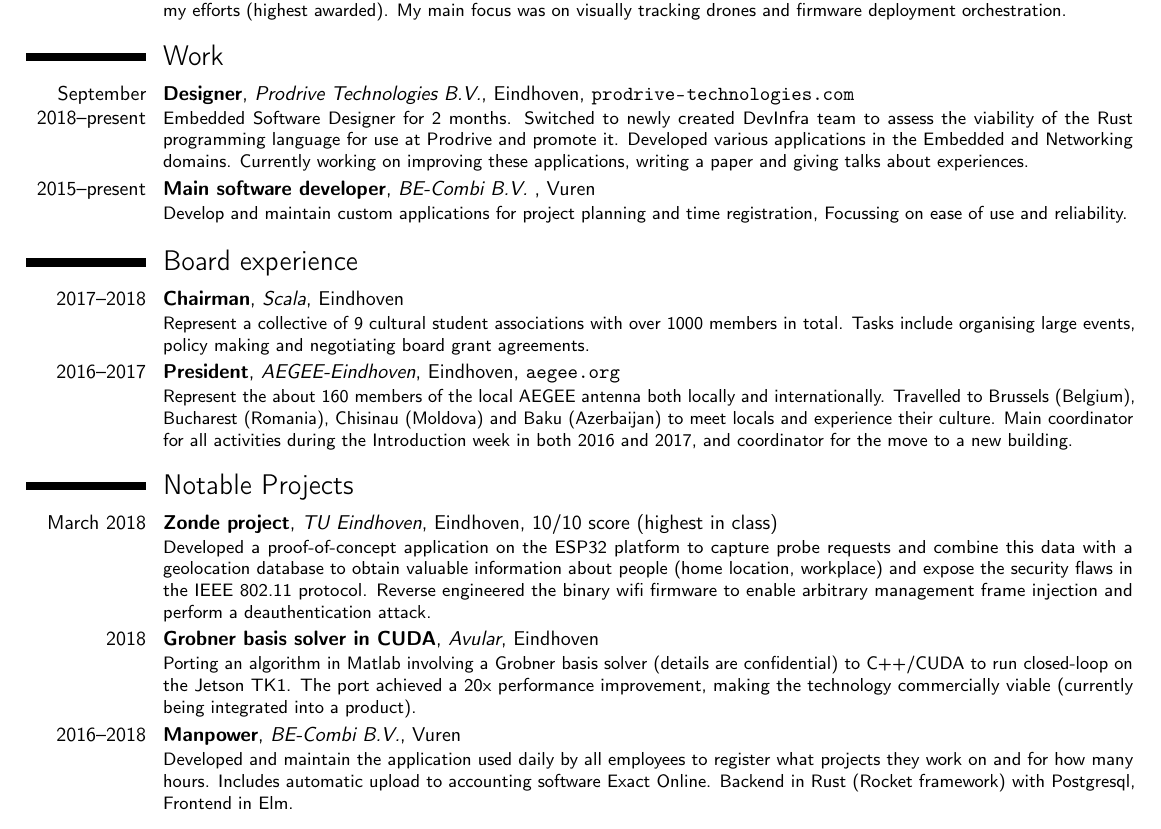
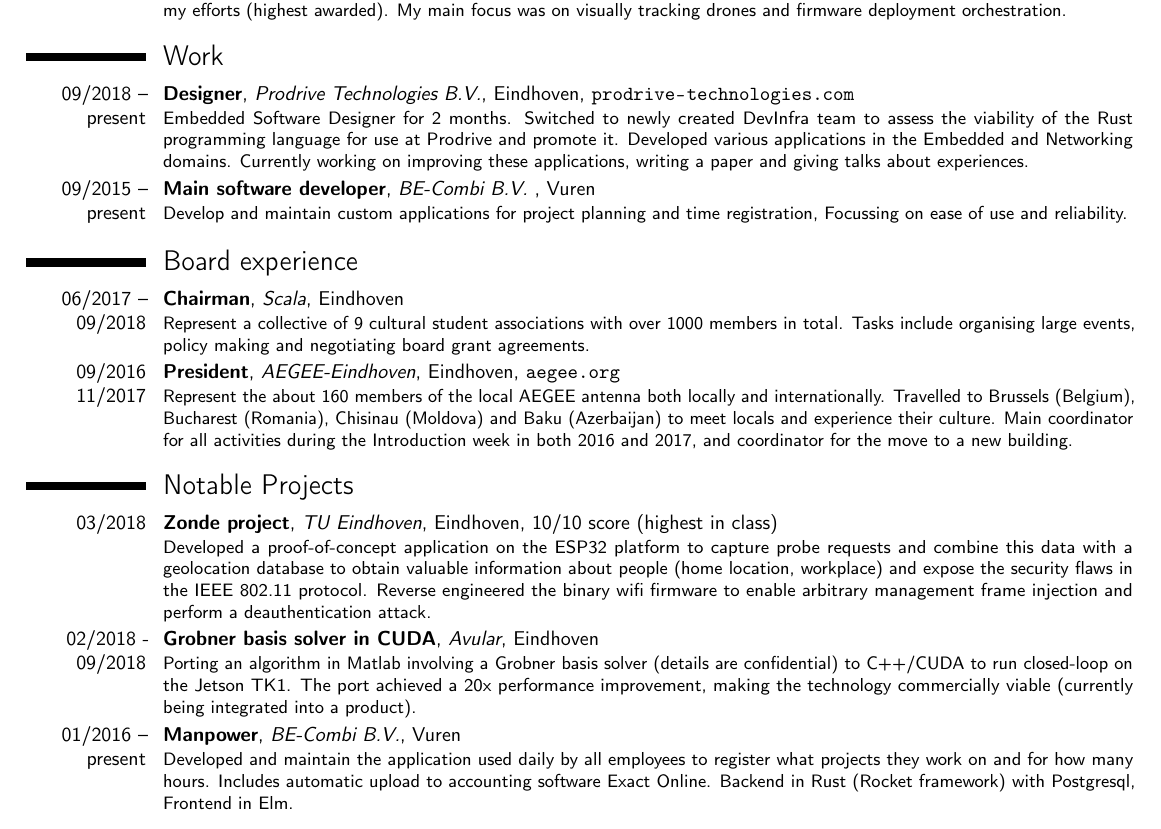
Before and after one commit to wildarch/cv, a LaTeX CV (main.tex): part of page 1 of 2, cut so that both start at the same text. Compiled offline with pdfLaTeX.

Commit message:
Add months to education and employment.

```diff
--- a/main.tex
+++ b/main.tex
@@ -68,23 +68,23 @@
 %	WORK EXPERIENCE SECTION
 %----------------------------------------------------------------------------------------
 \section{Honors}
-\cventry{2016--2018}{Honors Program High Tech Systems}{TU Eindhoven}{Eindhoven}{\url{fireflyeindhoven.nl}}{Special program for the top 100 students of the university to take on a extra project next to their studies. Our team firefly strives to create a captivating show combining music and light effects with drones. Received the rare "Excellent" distinction for my efforts (highest awarded). My main focus was on visually tracking drones and firmware deployment orchestration.}
+\cventry{06/2016 -- 09/2018}{Honors Program High Tech Systems}{TU Eindhoven}{Eindhoven}{\url{fireflyeindhoven.nl}}{Special program for the top 100 students of the university to take on a extra project next to their studies. Our team firefly strives to create a captivating show combining music and light effects with drones. Received the rare "Excellent" distinction for my efforts (highest awarded). My main focus was on visually tracking drones and firmware deployment orchestration.}
 
 \section{Work}
-\cventry{September 2018--present}{Designer}{Prodrive Technologies B.V.}{Eindhoven}{\url{prodrive-technologies.com}}{Embedded Software Designer for 2 months. Switched to newly created DevInfra team to assess the viability of the Rust programming language for use at Prodrive and promote it. Developed various applications in the Embedded and Networking domains. Currently working on improving these applications, writing a paper and giving talks about experiences.}
+\cventry{09/2018 -- present}{Designer}{Prodrive Technologies B.V.}{Eindhoven}{\url{prodrive-technologies.com}}{Embedded Software Designer for 2 months. Switched to newly created DevInfra team to assess the viability of the Rust programming language for use at Prodrive and promote it. Developed various applications in the Embedded and Networking domains. Currently working on improving these applications, writing a paper and giving talks about experiences.}
 
-\cventry{2015--present}{Main software developer}{BE-Combi B.V. }{Vuren}{}{Develop and maintain custom applications for project planning and time registration, Focussing on ease of use and reliability.}
+\cventry{09/2015 -- present}{Main software developer}{BE-Combi B.V. }{Vuren}{}{Develop and maintain custom applications for project planning and time registration, Focussing on ease of use and reliability.}
 \section{Board experience}
-\cventry{2017--2018}{Chairman}{Scala}{Eindhoven}{}{Represent a collective of 9 cultural student associations with over 1000 members in total. Tasks include organising large events, policy making and negotiating board grant agreements.}
+\cventry{06/2017 -- 09/2018}{Chairman}{Scala}{Eindhoven}{}{Represent a collective of 9 cultural student associations with over 1000 members in total. Tasks include organising large events, policy making and negotiating board grant agreements.}
 
-\cventry{2016--2017}{President}{AEGEE-Eindhoven}{Eindhoven}{\url{aegee.org}}{Represent the about 160 members of the local AEGEE antenna both locally and internationally. Travelled to Brussels (Belgium), Bucharest (Romania), Chisinau (Moldova) and Baku (Azerbaijan) to meet locals and experience their culture. Main coordinator for all activities during the Introduction week in both 2016 and 2017, and coordinator for the move to a new building.}
+\cventry{09/2016 11/2017}{President}{AEGEE-Eindhoven}{Eindhoven}{\url{aegee.org}}{Represent the about 160 members of the local AEGEE antenna both locally and internationally. Travelled to Brussels (Belgium), Bucharest (Romania), Chisinau (Moldova) and Baku (Azerbaijan) to meet locals and experience their culture. Main coordinator for all activities during the Introduction week in both 2016 and 2017, and coordinator for the move to a new building.}
 
 \section{Notable Projects}
-\cventry{March 2018}{Zonde project}{TU Eindhoven}{Eindhoven}{10/10 score (highest in class)}{Developed a proof-of-concept application on the ESP32 platform to capture probe requests and combine this data with a geolocation database to obtain valuable information about people (home location, workplace) and expose the security flaws in the IEEE 802.11 protocol. Reverse engineered the binary wifi firmware to enable arbitrary management frame injection and perform a deauthentication attack.}
+\cventry{03/2018}{Zonde project}{TU Eindhoven}{Eindhoven}{10/10 score (highest in class)}{Developed a proof-of-concept application on the ESP32 platform to capture probe requests and combine this data with a geolocation database to obtain valuable information about people (home location, workplace) and expose the security flaws in the IEEE 802.11 protocol. Reverse engineered the binary wifi firmware to enable arbitrary management frame injection and perform a deauthentication attack.}
 
-\cventry{2018}{Grobner basis solver in CUDA}{Avular}{Eindhoven}{}{Porting an algorithm in Matlab involving a Grobner basis solver (details are confidential) to C++/CUDA to run closed-loop on the Jetson TK1. The port achieved a 20x performance improvement, making the technology commercially viable (currently being integrated into a product).}
+\cventry{02/2018 - 09/2018}{Grobner basis solver in CUDA}{Avular}{Eindhoven}{}{Porting an algorithm in Matlab involving a Grobner basis solver (details are confidential) to C++/CUDA to run closed-loop on the Jetson TK1. The port achieved a 20x performance improvement, making the technology commercially viable (currently being integrated into a product).}
 
-\cventry{2016--2018}{Manpower}{BE-Combi B.V.}{Vuren}{}{Developed and maintain the application used daily by all employees to register what projects they work on and for how many hours. Includes automatic upload to accounting software Exact Online. Backend in Rust (Rocket framework) with Postgresql, Frontend in Elm.}
+\cventry{01/2016 -- present}{Manpower}{BE-Combi B.V.}{Vuren}{}{Developed and maintain the application used daily by all employees to register what projects they work on and for how many hours. Includes automatic upload to accounting software Exact Online. Backend in Rust (Rocket framework) with Postgresql, Frontend in Elm.}
 
 \section{Software Skills}
 \cvitem{Languages}{Rust, Java, Elm, C/C++, Python, JavaScript, SQL, Kotlin, Verilog}
```
Also changed, not shown: main.tex (26 more changed lines).
